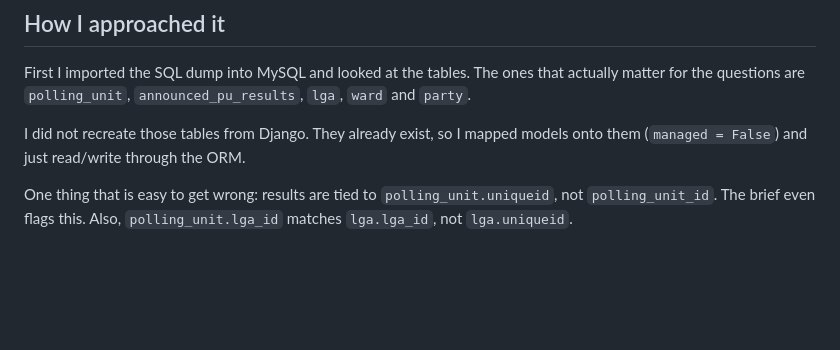
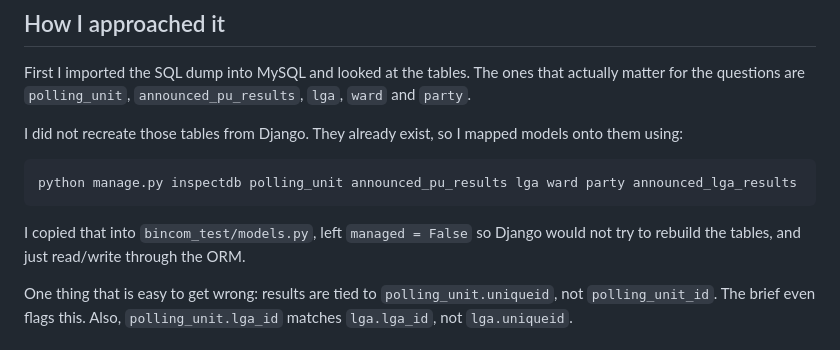
Before and after one commit to Blink17072002/bincom-test, a Markdown page: README.md, the part around the change. Drawn GitHub-style; blank space fills up the shorter version.

````diff
--- a/README.md
+++ b/README.md
@@ -10,7 +10,13 @@ The data is dummy 2011 election results for Delta State. Polling units sit under
 
 First I imported the SQL dump into MySQL and looked at the tables. The ones that actually matter for the questions are `polling_unit`, `announced_pu_results`, `lga`, `ward` and `party`.
 
-I did not recreate those tables from Django. They already exist, so I mapped models onto them (`managed = False`) and just read/write through the ORM.
+I did not recreate those tables from Django. They already exist, so I mapped models onto them using:
+
+```
+python manage.py inspectdb polling_unit announced_pu_results lga ward party announced_lga_results
+```
+
+I copied that into `bincom_test/models.py`, left `managed = False` so Django would not try to rebuild the tables, and just read/write through the ORM.
 
 One thing that is easy to get wrong: results are tied to `polling_unit.uniqueid`, not `polling_unit_id`. The brief even flags this. Also, `polling_unit.lga_id` matches `lga.lga_id`, not `lga.uniqueid`.
 
````
